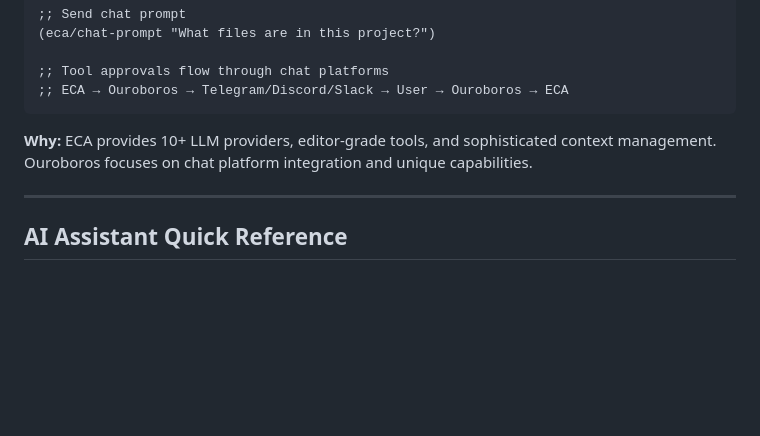
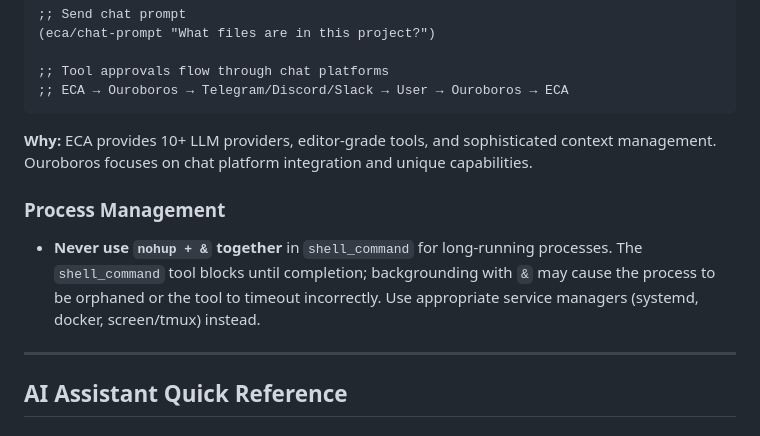
Before and after one commit to davidwuchn/ouroboros-v1, a Markdown page: AGENTS.md, the part around the change. Rendered like a GitHub page; blank space fills up the shorter version.

```diff
--- a/AGENTS.md
+++ b/AGENTS.md
@@ -158,6 +158,10 @@ AI/LLM capabilities are delegated to ECA (Editor Code Assistant):
 
 **Why:** ECA provides 10+ LLM providers, editor-grade tools, and sophisticated context management. Ouroboros focuses on chat platform integration and unique capabilities.
 
+### Process Management
+
+- **Never use `nohup + &` together** in `shell_command` for long-running processes. The `shell_command` tool blocks until completion; backgrounding with `&` may cause the process to be orphaned or the tool to timeout incorrectly. Use appropriate service managers (systemd, docker, screen/tmux) instead.
+
 ---
 
 ## AI Assistant Quick Reference
```
Also changed, not shown: LEARNING.md (+34 -0 lines).
